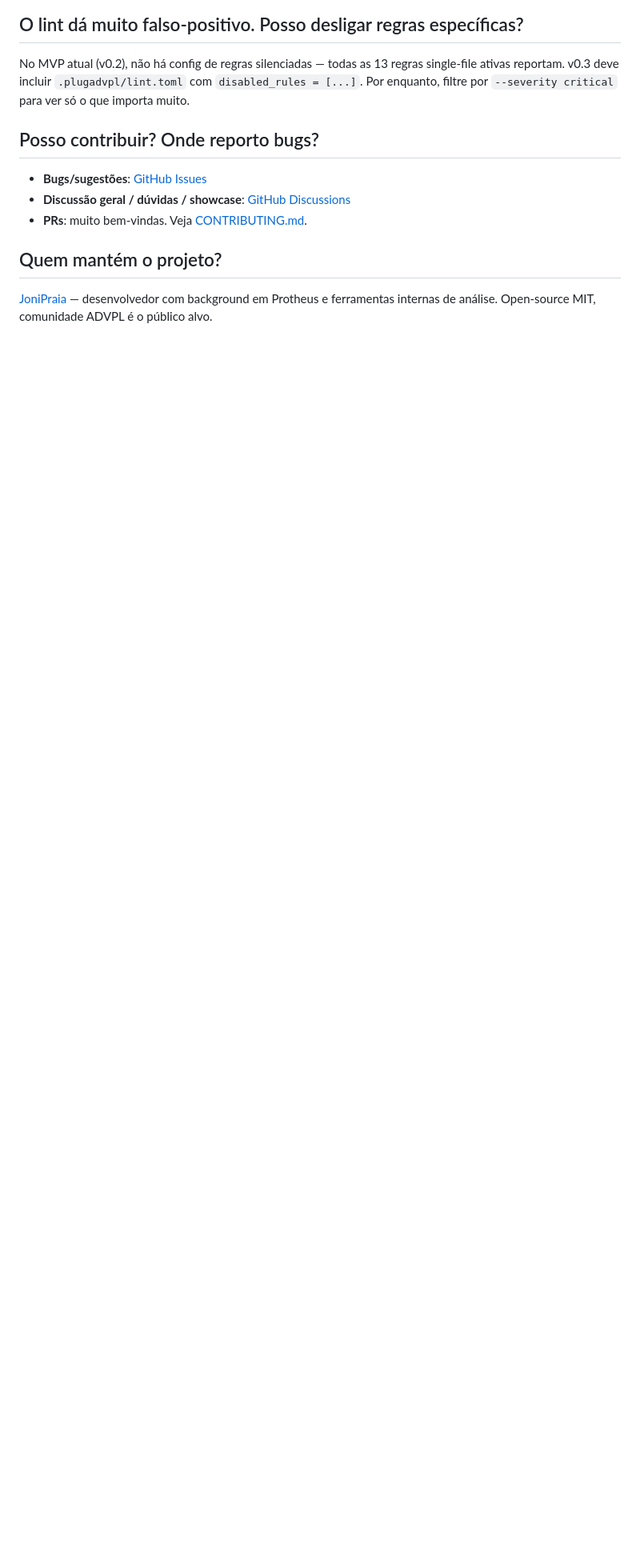
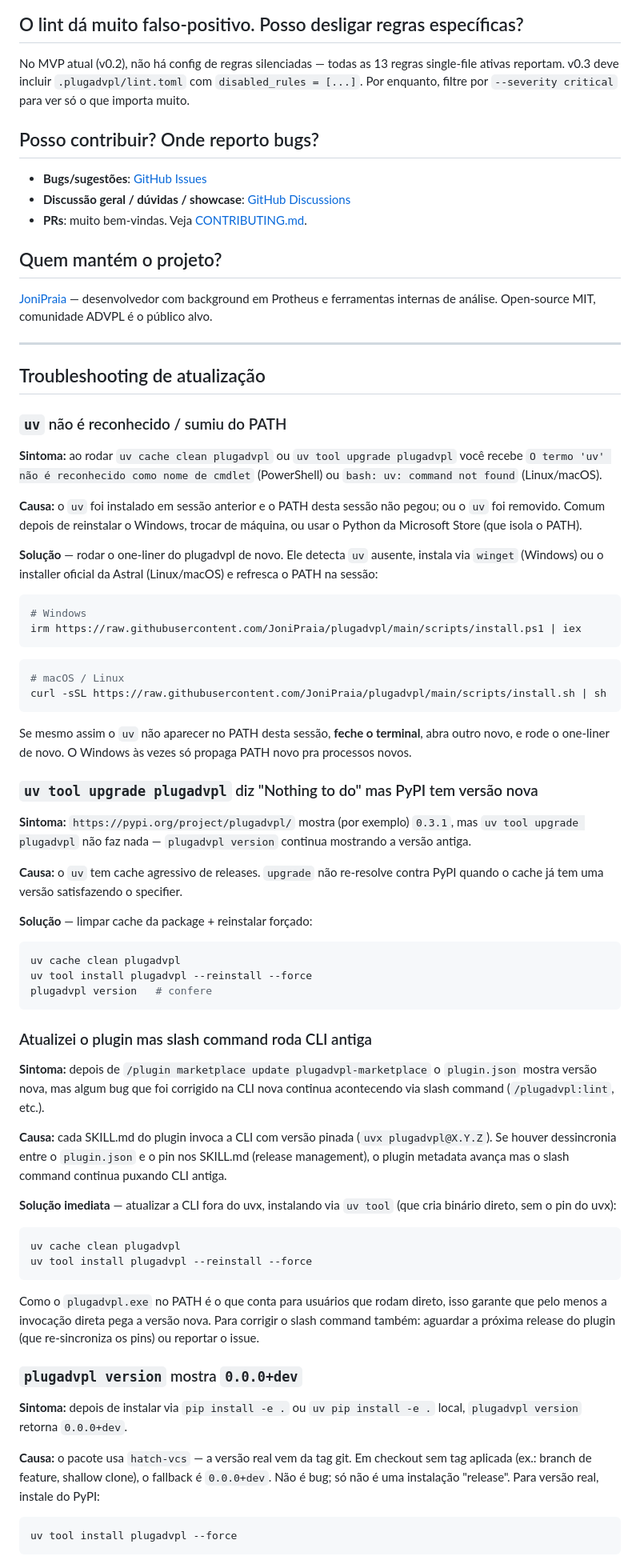
Before and after one commit to JoniPraia/plugadvpl, a Markdown page: docs/FAQ.md, the part around one of its changes. Shown at 80% size. GitHub-like rendering; blank space fills up the shorter version.

Commit message:
docs: add upgrade section + troubleshooting FAQ for common pitfalls
Real users on v0.3.0 → v0.3.1 hit a few avoidable headaches:

- `uv` silently dropped from PATH (Windows Store Python isolates PATH;
  after re-imaging or terminal restart the previously-installed `uv`
  is no longer found) → `uv cache clean plugadvpl` fails immediately
  with "command not found".
- `uv tool upgrade plugadvpl` reports "Nothing to do" even when a
  newer version is on PyPI, because uv's cache holds the older one
  that already satisfies the specifier — need `uv cache clean +
  --reinstall --force` to actually pull the new wheel.
- Plugin metadata updates ahead of the slash-command CLI pin in the
  skills, so even after `/plugin marketplace update` users still
  invoke the older CLI through `uvx plugadvpl@X.Y.Z`.

README now has a focused "Atualizando para uma versão nova" section
right after the install one-liner (the obvious place a user looks).
FAQ gains a "Troubleshooting de atualização" subsection at the bottom
with the three symptoms above plus the `0.0.0+dev` case for editable
installs.

Drive-by: bumped "15 knowledge skills" → "16" in the FAQ entry that
explains the CLI vs plugin split.

Co-Authored-By: Claude Opus 4.7 (1M context) <noreply@anthropic.com>

````diff
--- a/docs/FAQ.md
+++ b/docs/FAQ.md
@@ -82,3 +82,89 @@ Por enquanto, filtre por `--severity critical` para ver só o que importa muito.
 
 [JoniPraia](https://github.com/JoniPraia) — desenvolvedor com background em Protheus
 e ferramentas internas de análise. Open-source MIT, comunidade ADVPL é o público alvo.
+
+---
+
+## Troubleshooting de atualização
+
+### `uv` não é reconhecido / sumiu do PATH
+
+**Sintoma:** ao rodar `uv cache clean plugadvpl` ou `uv tool upgrade plugadvpl`
+você recebe `O termo 'uv' não é reconhecido como nome de cmdlet` (PowerShell)
+ou `bash: uv: command not found` (Linux/macOS).
+
+**Causa:** o `uv` foi instalado em sessão anterior e o PATH desta sessão
+não pegou; ou o `uv` foi removido. Comum depois de reinstalar o Windows,
+trocar de máquina, ou usar o Python da Microsoft Store (que isola o PATH).
+
+**Solução** — rodar o one-liner do plugadvpl de novo. Ele detecta `uv`
+ausente, instala via `winget` (Windows) ou o installer oficial da Astral
+(Linux/macOS) e refresca o PATH na sessão:
+
+```powershell
+# Windows
+irm https://raw.githubusercontent.com/JoniPraia/plugadvpl/main/scripts/install.ps1 | iex
+```
+
+```bash
+# macOS / Linux
+curl -sSL https://raw.githubusercontent.com/JoniPraia/plugadvpl/main/scripts/install.sh | sh
+```
+
+Se mesmo assim o `uv` não aparecer no PATH desta sessão, **feche o terminal**,
+abra outro novo, e rode o one-liner de novo. O Windows às vezes só propaga
+PATH novo pra processos novos.
+
+### `uv tool upgrade plugadvpl` diz "Nothing to do" mas PyPI tem versão nova
+
+**Sintoma:** `https://pypi.org/project/plugadvpl/` mostra (por exemplo) `0.3.1`,
+mas `uv tool upgrade plugadvpl` não faz nada — `plugadvpl version` continua
+mostrando a versão antiga.
+
+**Causa:** o `uv` tem cache agressivo de releases. `upgrade` não re-resolve
+contra PyPI quando o cache já tem uma versão satisfazendo o specifier.
+
+**Solução** — limpar cache da package + reinstalar forçado:
+
+```powershell
+uv cache clean plugadvpl
+uv tool install plugadvpl --reinstall --force
+plugadvpl version   # confere
+```
+
+### Atualizei o plugin mas slash command roda CLI antiga
+
+**Sintoma:** depois de `/plugin marketplace update plugadvpl-marketplace`
+o `plugin.json` mostra versão nova, mas algum bug que foi corrigido na CLI
+nova continua acontecendo via slash command (`/plugadvpl:lint`, etc.).
+
+**Causa:** cada SKILL.md do plugin invoca a CLI com versão pinada
+(`uvx plugadvpl@X.Y.Z`). Se houver dessincronia entre o `plugin.json` e
+o pin nos SKILL.md (release management), o plugin metadata avança mas o
+slash command continua puxando CLI antiga.
+
+**Solução imediata** — atualizar a CLI fora do uvx, instalando via
+`uv tool` (que cria binário direto, sem o pin do uvx):
+
+```powershell
+uv cache clean plugadvpl
+uv tool install plugadvpl --reinstall --force
+```
+
+Como o `plugadvpl.exe` no PATH é o que conta para usuários que rodam
+direto, isso garante que pelo menos a invocação direta pega a versão
+nova. Para corrigir o slash command também: aguardar a próxima release
+do plugin (que re-sincroniza os pins) ou reportar o issue.
+
+### `plugadvpl version` mostra `0.0.0+dev`
+
+**Sintoma:** depois de instalar via `pip install -e .` ou `uv pip install -e .`
+local, `plugadvpl version` retorna `0.0.0+dev`.
+
+**Causa:** o pacote usa `hatch-vcs` — a versão real vem da tag git. Em checkout
+sem tag aplicada (ex.: branch de feature, shallow clone), o fallback é `0.0.0+dev`.
+Não é bug; só não é uma instalação "release". Para versão real, instale do PyPI:
+
+```bash
+uv tool install plugadvpl --force
+```
````
Also changed, not shown: other parts of docs/FAQ.md (+1 -1 lines), README.md (+42 -0 lines).
